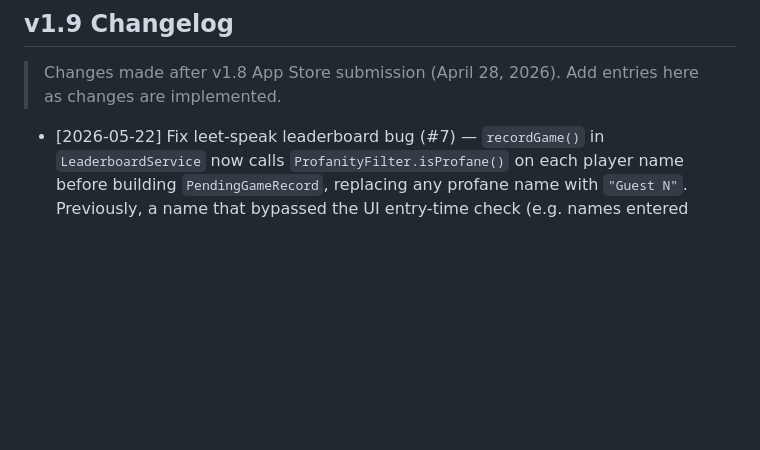
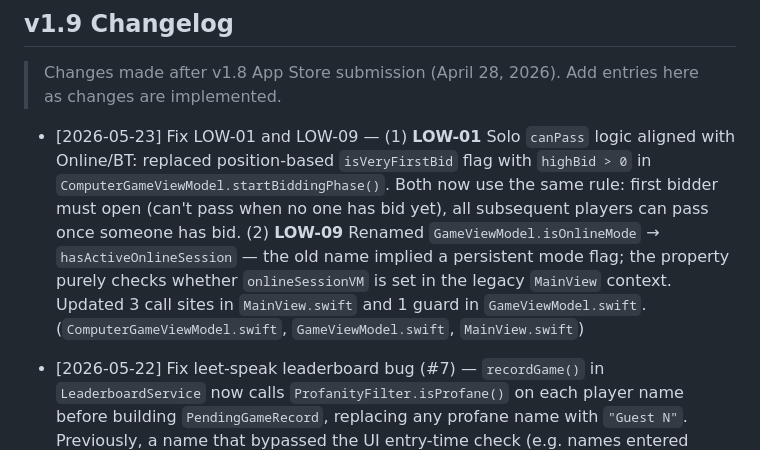
Before and after one commit to imvijaygoyal1/the-shady-spade, a Markdown page: MyApp/CLAUDE.md, the part around the change. GitHub-like rendering; blank space fills up the shorter version.

Commit message:
docs: add LOW-01/09 fixes to v1.9 CLAUDE.md changelog
Co-Authored-By: Claude Sonnet 4.6 <noreply@anthropic.com>

```diff
--- a/MyApp/CLAUDE.md
+++ b/MyApp/CLAUDE.md
@@ -5,6 +5,8 @@
 
 ## v1.9 Changelog
 > Changes made after v1.8 App Store submission (April 28, 2026). Add entries here as changes are implemented.
+
+- [2026-05-23] Fix LOW-01 and LOW-09 — (1) **LOW-01** Solo `canPass` logic aligned with Online/BT: replaced position-based `isVeryFirstBid` flag with `highBid > 0` in `ComputerGameViewModel.startBiddingPhase()`. Both now use the same rule: first bidder must open (can't pass when no one has bid yet), all subsequent players can pass once someone has bid. (2) **LOW-09** Renamed `GameViewModel.isOnlineMode` → `hasActiveOnlineSession` — the old name implied a persistent mode flag; the property purely checks whether `onlineSessionVM` is set in the legacy `MainView` context. Updated 3 call sites in `MainView.swift` and 1 guard in `GameViewModel.swift`. (`ComputerGameViewModel.swift`, `GameViewModel.swift`, `MainView.swift`)
 
 - [2026-05-22] Fix leet-speak leaderboard bug (#7) — `recordGame()` in `LeaderboardService` now calls `ProfanityFilter.isProfane()` on each player name before building `PendingGameRecord`, replacing any profane name with `"Guest N"`. Previously, a name that bypassed the UI entry-time check (e.g. names entered before March 2026 when the filter was added, or any future word-list divergence) would cause the Cloud Function to return HTTP 400 → `serverRejected` → permanent record discard with no retry. The fix mirrors the server's own `normaliseName()` logic so iOS and server always agree before the HTTP request is sent. (`LeaderboardService.swift`)
 
```
